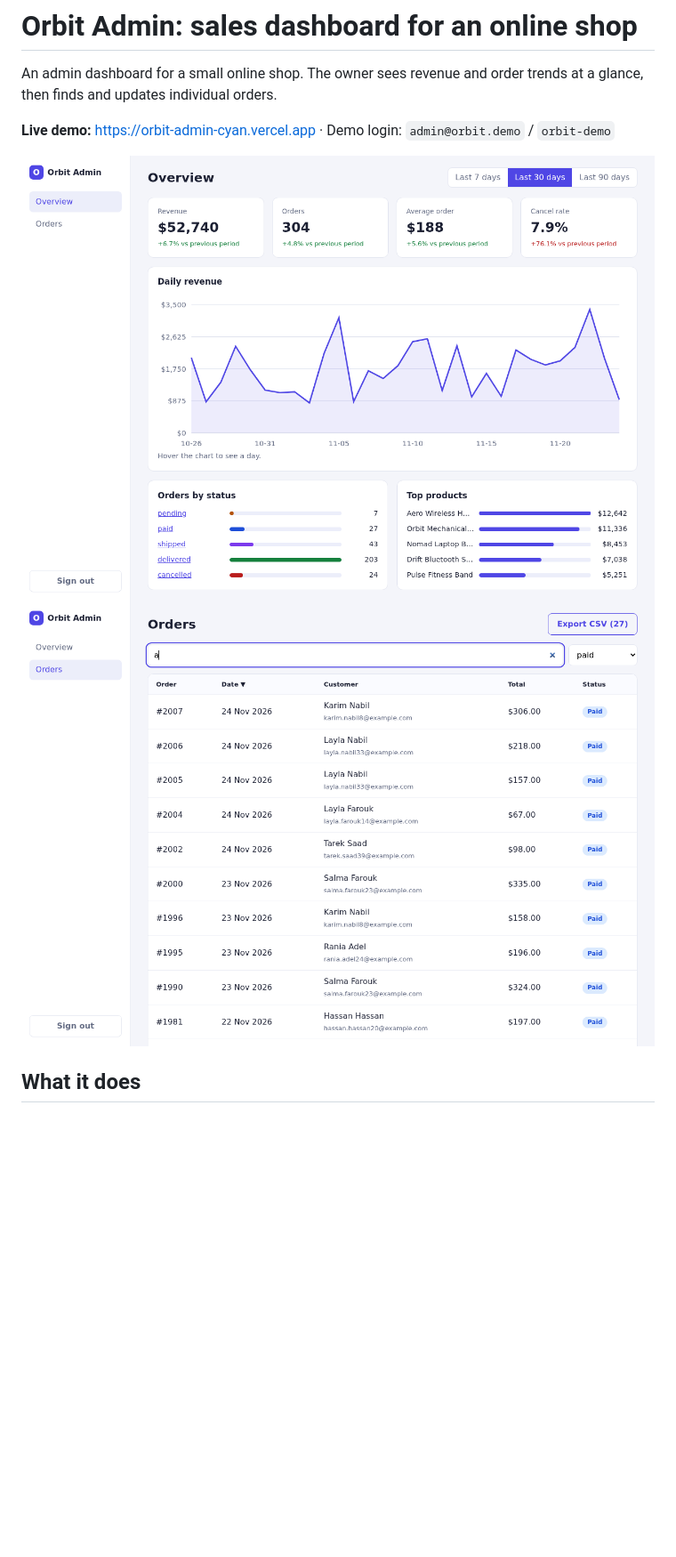
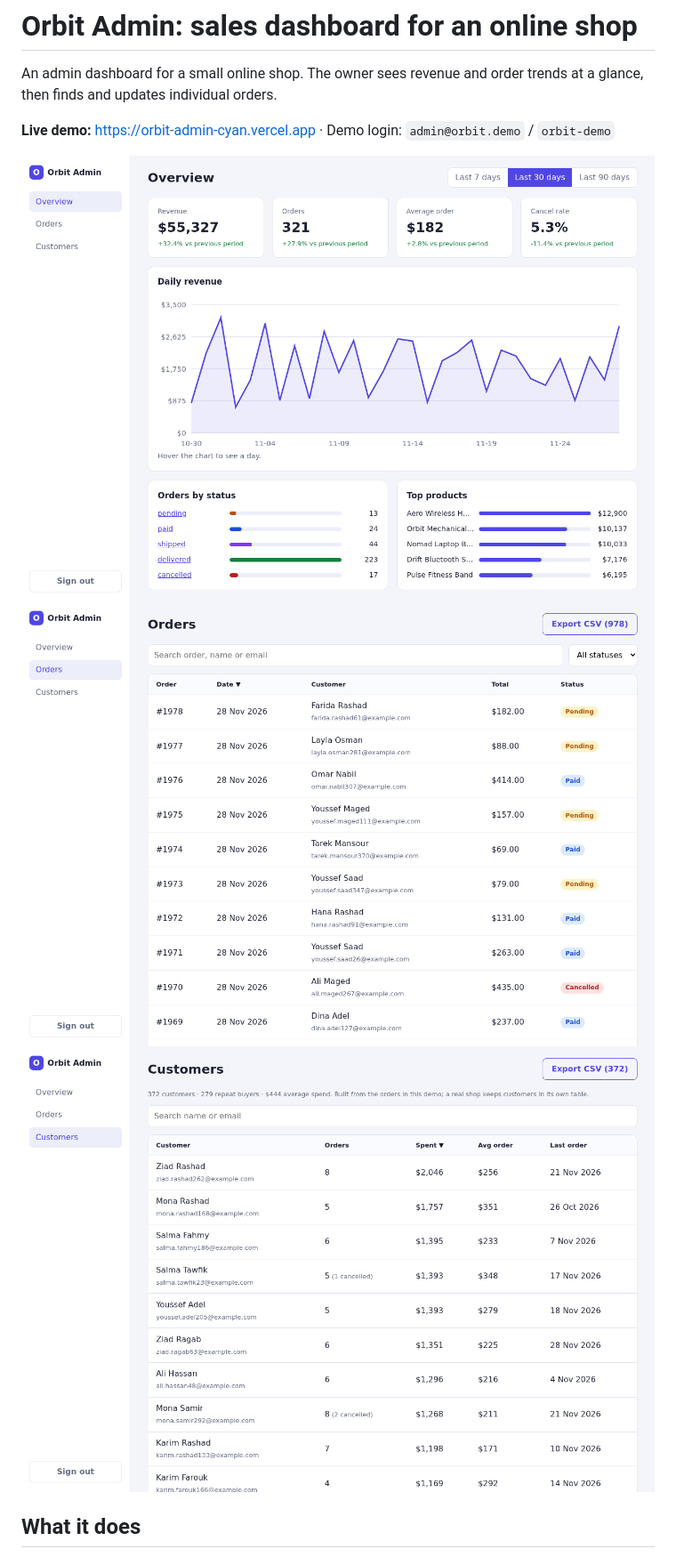
Before and after one commit to abdoshawky1/orbit-admin, a Markdown page: README.md, the part around one of its changes. Shown at 89% size. Rendered like a GitHub page; pictures changed too: docs/customers.png (added), docs/orders.png, docs/overview.png; blank space fills up the shorter version.

```diff
--- a/README.md
+++ b/README.md
@@ -6,6 +6,7 @@ An admin dashboard for a small online shop. The owner sees revenue and order tre
 
 ![Overview](docs/overview.png)
 ![Orders](docs/orders.png)
+![Customers](docs/customers.png)
 
 ## What it does
 
```
Also changed, not shown: other parts of README.md (+9 -6 lines), docs/mobile.png, docs/order-detail.png, 7 other files.
